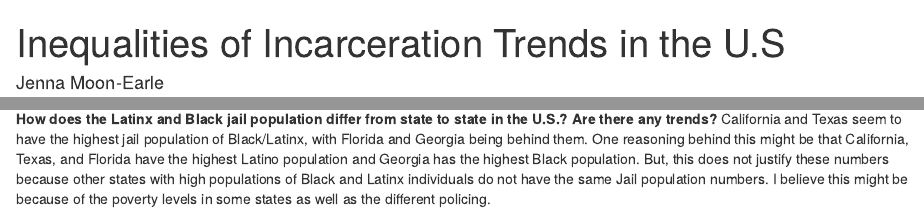
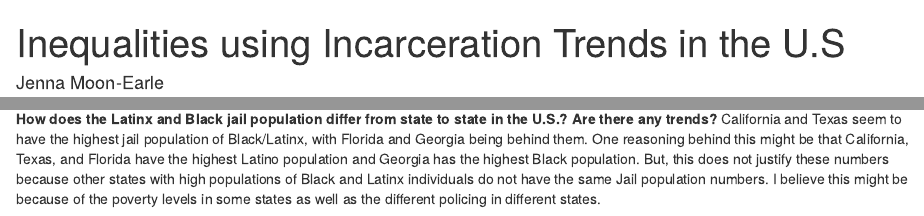
Before and after one commit to info201b-au2022/a4-jithonia, an R Markdown document (docs/index.Rmd): the page in a window 1100 px wide, from its top, and a second part further down, joined at a grey line. Rendered offline with R 4.5, knitr and Pandoc, with nearby package versions; some code elsewhere in the file could not run offline.

Commit message:
changed title

```diff
--- a/docs/index.Rmd
+++ b/docs/index.Rmd
@@ -1,5 +1,5 @@
 ---
-title: "Inequalities of Incarceration Trends in the U.S"
+title: "Inequalities using Incarceration Trends in the U.S"
 author: "Jenna Moon-Earle"
 date: '2022-11-01'
 output: html_document
@@ -84,4 +84,4 @@ section6plot()
 _Figure 4_. The Combined Black and Latinx Jail Population the U.S. Ligher the color, the higher the Black/Latinx jail population. California and Texas seem to have the highest jail population of Black/Latinx individuals.
 
 **How does the Latinx and Black jail population differ from state to state in the U.S.? Are there any trends?**
-California and Texas seem to have the highest jail population of Black/Latinx, with Florida and Georgia being behind them. One reasoning behind this might be that California, Texas, and Florida have the highest Latino population and Georgia has the highest Black population. But, this does not justify these numbers because other states with high populations of Black and Latinx individuals do not have the same Jail population numbers. I believe this might be because of the poverty levels in some states as well as the different policing.
+California and Texas seem to have the highest jail population of Black/Latinx, with Florida and Georgia being behind them. One reasoning behind this might be that California, Texas, and Florida have the highest Latino population and Georgia has the highest Black population. But, this does not justify these numbers because other states with high populations of Black and Latinx individuals do not have the same Jail population numbers. I believe this might be because of the poverty levels in some states as well as the different policing in different states.
```
